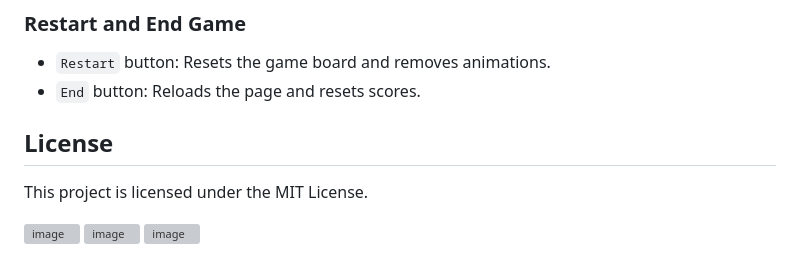
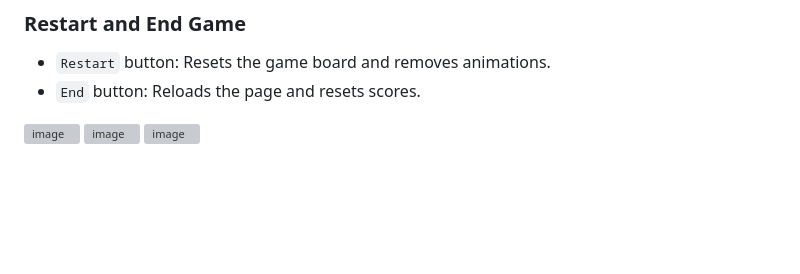
Before and after one commit to opoiasnik/JS, a Markdown page: TicTacToe/README.md, the part around the change. Rendered like a GitHub page; blank space fills up the shorter version; grey boxes are pictures that could not be loaded.

```diff
--- a/TicTacToe/README.md
+++ b/TicTacToe/README.md
@@ -90,9 +90,7 @@ The JavaScript file contains the main logic for the game, including event listen
 - `Restart` button: Resets the game board and removes animations.
 - `End` button: Reloads the page and resets scores.
 
-## License
 
-This project is licensed under the MIT License.
 
 ![image](https://github.com/opoiasnik/JS/assets/122808904/44e5f007-743a-47f8-8b67-8f24118a518f)
 ![image](https://github.com/opoiasnik/JS/assets/122808904/ecfb1a14-2da6-485a-ad1d-4fe678c28d8c)
```
